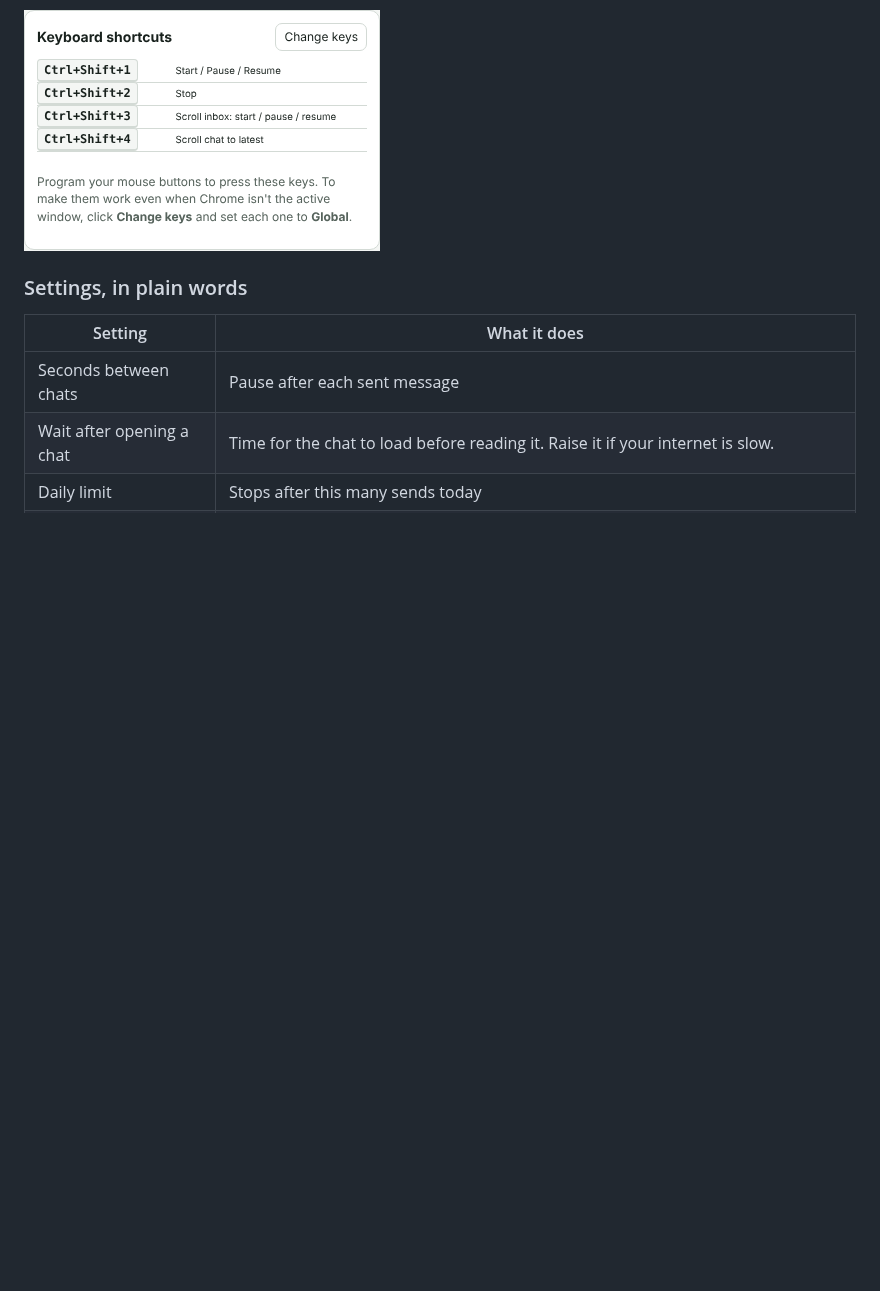
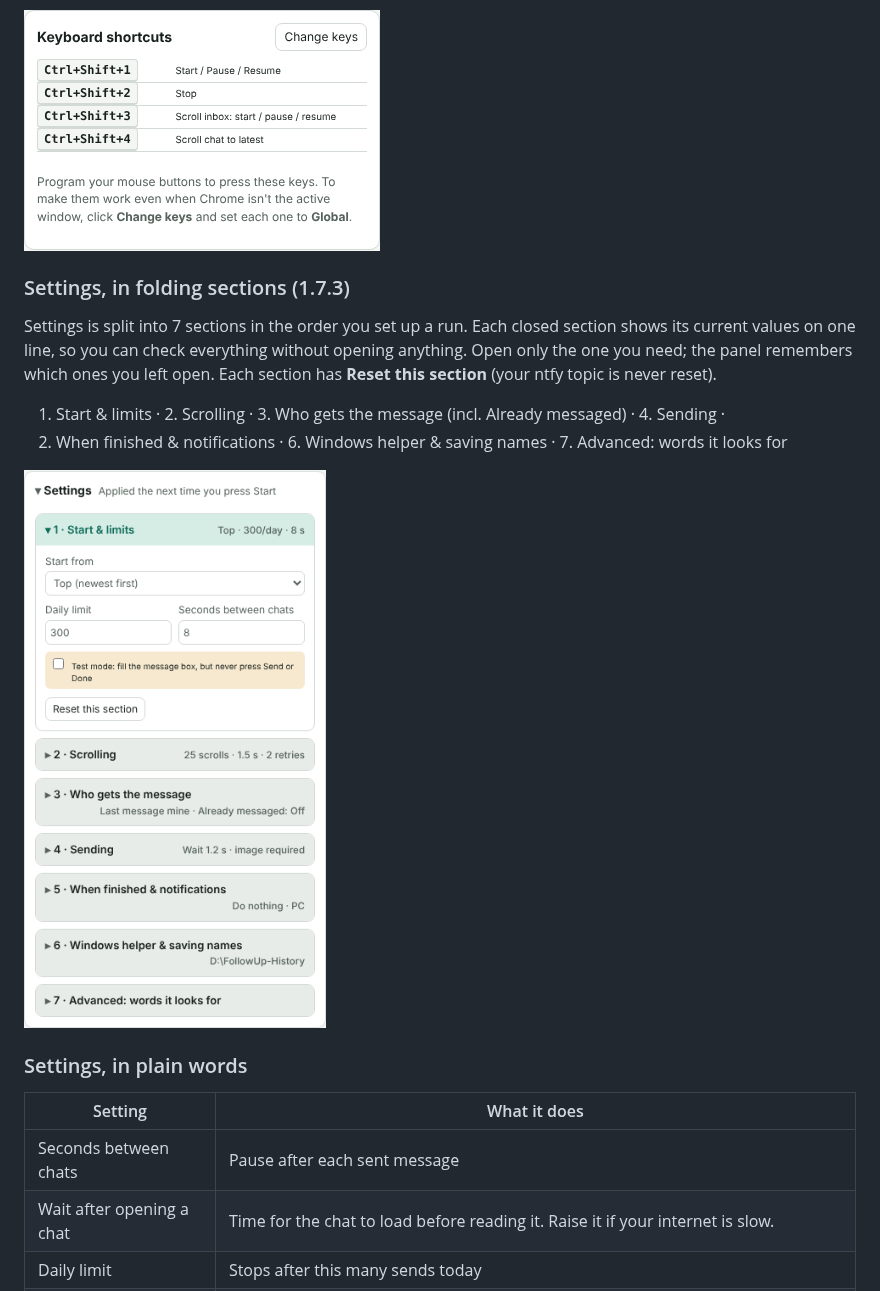
Before and after one commit to jcpjardiorojie-rgb/Follow-Up-Assistant, a Markdown page: README.md, the part around the change. Rendered like a GitHub page; pictures changed too: docs/screenshots/option-a-settings-sections.png (added); blank space fills up the shorter version.

```diff
--- a/README.md
+++ b/README.md
@@ -234,6 +234,17 @@ If you install both versions, give them different keys so one key press doesn't
 
 ![Option A shortcuts](docs/screenshots/option-a-shortcuts.png)
 
+### Settings, in folding sections (1.7.3)
+
+Settings is split into 7 sections in the order you set up a run. Each closed section shows its current values on
+one line, so you can check everything without opening anything. Open only the one you need; the panel remembers
+which ones you left open. Each section has **Reset this section** (your ntfy topic is never reset).
+
+1. Start & limits · 2. Scrolling · 3. Who gets the message (incl. Already messaged) · 4. Sending ·
+5. When finished & notifications · 6. Windows helper & saving names · 7. Advanced: words it looks for
+
+![Settings sections](docs/screenshots/option-a-settings-sections.png)
+
 ### Settings, in plain words
 
 | Setting | What it does |
```
Also changed, not shown: docs/screenshots/option-a-scroll-settings.png, docs/screenshots/option-a-settings-open-section.png (added), docs/screenshots/option-a-side-panel.png, docs/screenshots/option-a-when-finished.png, 5 other files.
